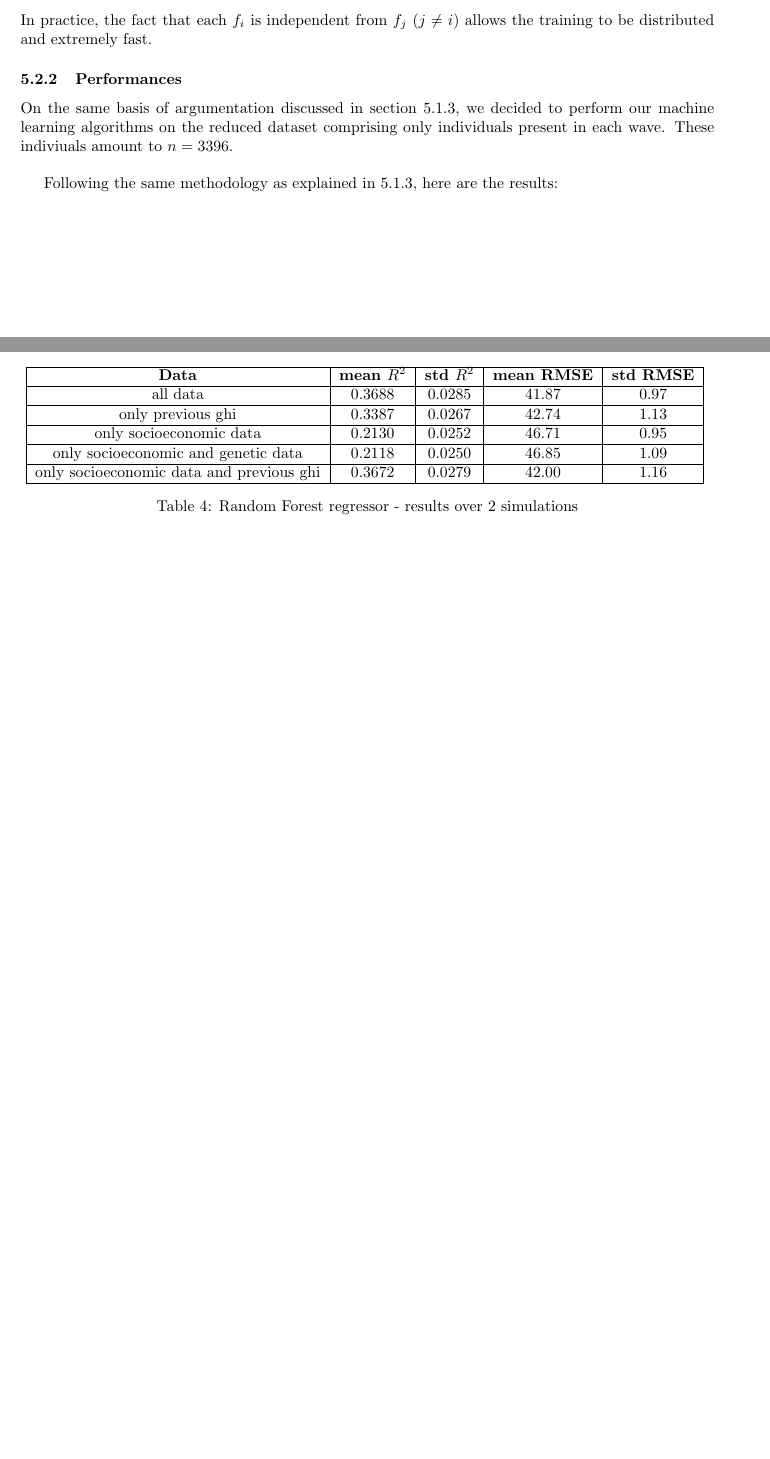
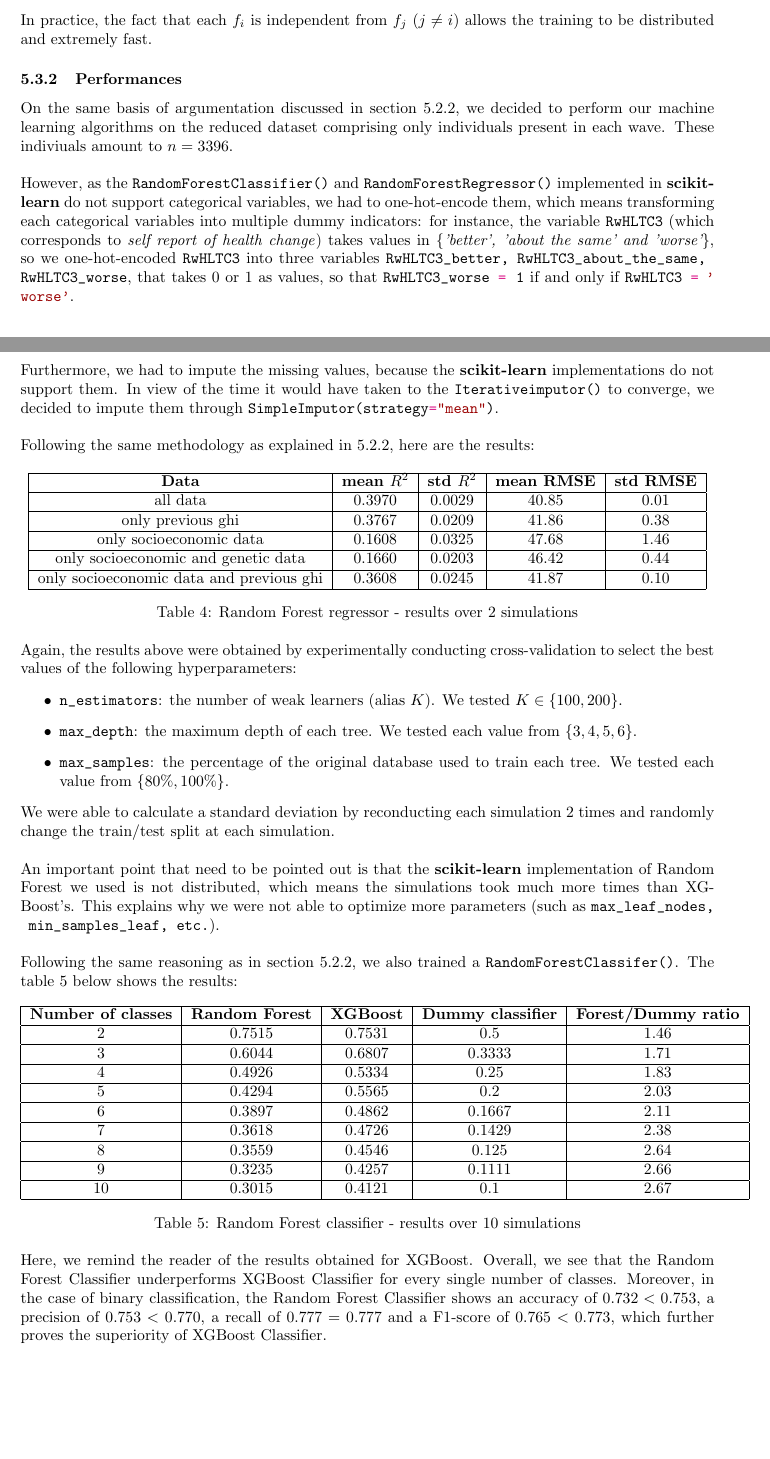
Before and after one commit to jveillon/Projet_Statapp, a LaTeX paper (Rapport_Statapp/Statapp_report.tex): two parts of pages 13 and 14 of 19, joined at a grey line, cut so that both start at the same text, the shorter picture padded with empty space. Compiled offline with pdfLaTeX.

Commit message:
J'ai rajouté toute la documentation sur RandomForest, normalement, c'est bon ça

```diff
--- a/Rapport_Statapp/Statapp_report.tex
+++ b/Rapport_Statapp/Statapp_report.tex
@@ -464,6 +468,11 @@ In practice, the fact that each $f_i$ is independent from $f_j$ ($j\ne i$) allow
 \label{randomForest_performances}
 On the same basis of argumentation discussed in section \ref{xgboost_performances}, we decided to perform our machine learning algorithms on the reduced dataset comprising only individuals present in each wave. These indiviuals amount to $n = 3396$.\\
 
+\noindent
+However, as the \pyth!RandomForestClassifier()! and \pyth!RandomForestRegressor()! implemented in \textbf{scikit-learn} do not support categorical variables, we had to one-hot-encode them, which means transforming each categorical variables into multiple dummy indicators: for instance, the variable \pyth!RwHLTC3! (which corresponds to \textit{self report of health change}) takes values in \textit{\{'better', 'about the same' and 'worse'\}}, so we one-hot-encoded \pyth!RwHLTC3! into three variables \pyth!RwHLTC3_better, RwHLTC3_about_the_same, RwHLTC3_worse!, that takes $0$ or $1$ as values, so that \pyth!RwHLTC3_worse =  1! if and only if \pyth!RwHLTC3 = 'worse'!.\\
+Furthermore, we had to impute the missing values, because the \textbf{scikit-learn} implementations do not support them. In view of the time it would have taken to the \pyth!Iterativeimputor()! to converge, we decided to impute them through \pyth!SimpleImputor(strategy="mean")!.\\
+
+\noindent
 Following the same methodology as explained in \ref{xgboost_performances}, here are the results:
 \begin{table}[!h]
 	\centering
@@ -471,20 +480,64 @@ Following the same methodology as explained in \ref{xgboost_performances}, here
 		\hline
 		\textbf{Data} & \textbf{mean $R^2$} & \textbf{std $R^2$} & \textbf{mean RMSE} & \textbf{std RMSE}\\
 		\hline
-		all data & 0.3688 & 0.0285 & 41.87 & 0.97 \\
+		all data & 0.3970 & 0.0029 & 40.85 & 0.01 \\
 		\hline
-		only previous ghi & 0.3387 & 0.0267 & 42.74 & 1.13\\
+		only previous ghi & 0.3767 & 0.0209 & 41.86 & 0.38\\
 		\hline
-		only socioeconomic data & 0.2130 &0.0252 & 46.71 & 0.95\\
+		only socioeconomic data & 0.1608 & 0.0325 & 47.68 & 1.46\\
 		\hline
-		only socioeconomic and genetic data & 0.2118 & 0.0250 & 46.85 & 1.09\\
+		only socioeconomic and genetic data & 0.1660 & 0.0203 & 46.42 & 0.44\\
 		\hline
-		only socioeconomic data and previous ghi & 0.3672 &	0.0279 & 42.00 & 1.16\\
+		only socioeconomic data and previous ghi & 0.3608 &	0.0245 & 41.87 & 0.10\\
 		\hline
 	\end{tabular}
+	\caption{Random Forest regressor - results over $2$ simulations}
 	\label{results_randomforestregressor}
-	\caption{Random Forest regressor - results over $2$ simulations}
 \end{table}\\
+Again, the results above were obtained by experimentally conducting cross-validation to select the best values of the following hyperparameters:
+\begin{itemize}
+	\item \pyth!n_estimators!: the number of weak learners (alias $K$). We tested $K\in \{100, 200\}$.
+	\item \pyth!max_depth!: the maximum depth of each tree. We tested each value from $\{3, 4, 5, 6\}$.
+	\item \pyth!max_samples!: the percentage of the original database used to train each tree. We tested each value from $\{80\%, 100\%\}$.
+\end{itemize}
+We were able to calculate a standard deviation by reconducting each simulation $2$ times and randomly change the train/test split at each simulation.\\
+
+\noindent
+An important point that need to be pointed out is that the \textbf{scikit-learn} implementation of Random Forest we used is not distributed, which means the simulations took much more times than XGBoost's. This explains why we were not able to optimize more parameters (such as \pyth!max_leaf_nodes, min_samples_leaf, etc.!).\\
+
+\noindent
+Following the same reasoning as in section \ref{xgboost_performances}, we also trained a \pyth!RandomForestClassifer()!. The table \ref{results_randomForestClassifier} below shows the results:
+\begin{table}[!h]
+	\centering
+	\begin{tabular}{|c|c|c|c|c|}
+		\hline
+
+		\textbf{Number of classes} & \textbf{Random Forest} & \textbf{XGBoost} & \textbf{Dummy classifier} & \textbf{Forest/Dummy ratio}\\
+		\hline
+		2 & 0.7515 & 0.7531 & 0.5 & 1.46\\
+		\hline
+		3 & 0.6044 & 0.6807 & 0.3333 & 1.71\\
+		\hline
+		4 & 0.4926 & 0.5334 & 0.25 &  1.83\\
+		\hline
+		5 & 0.4294 & 0.5565 & 0.2 &  2.03\\
+		\hline
+		6 & 0.3897 & 0.4862 & 0.1667 & 2.11\\
+		\hline
+		7 & 0.3618 & 0.4726 & 0.1429 & 2.38\\
+		\hline
+		8 & 0.3559 & 0.4546 & 0.125 & 2.64\\
+		\hline
+		9 & 0.3235 & 0.4257 & 0.1111 &  2.66\\
+		\hline
+		10 & 0.3015 & 0.4121 & 0.1 &  2.67\\
+		\hline
+	\end{tabular}
+	\caption{Random Forest classifier - results over $10$ simulations}
+	\label{results_randomForestClassifier}
+\end{table}\\
+Here, we remind the reader of the results obtained for XGBoost. Overall, we see that the Random Forest Classifier underperforms XGBoost Classifier for every single number of classes. Moreover, in the case of binary classification, the Random Forest Classifier shows an accuracy of $0.732<0.753$, a precision of $0.753<0.770$, a recall of $0.777=0.777$ and a F1-score of $0.765<0.773$, which further proves the superiority of XGBoost Classifier.
+
 \cleardoublepage
 \appendix
 \section{Appendix}
```
Also changed, not shown: Rapport_Statapp/refs.bib (+5 -0 lines), Rapport_Statapp/Statapp_report.bbl, Rapport_Statapp/Statapp_report.pdf, Rapport_Statapp/Statapp_report.tex (26 more changed lines), 5 other files.
